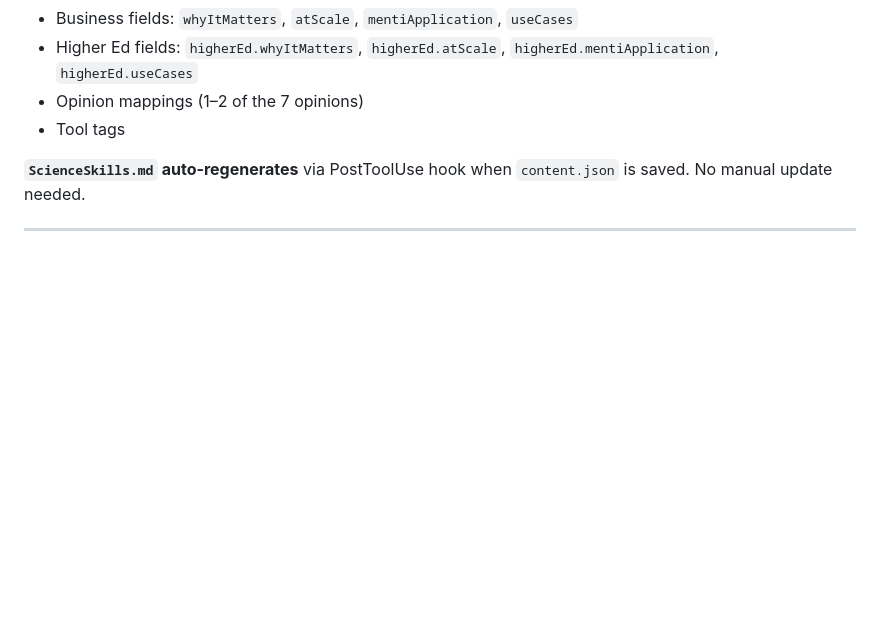
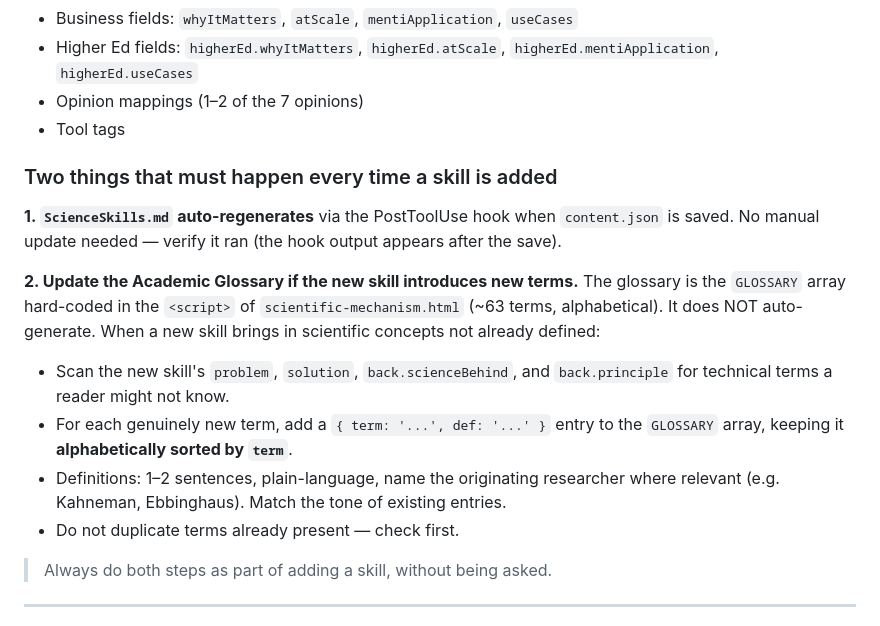
Before and after one commit to AnnaGullstrand/thought-leadership, a Markdown page: CLAUDE.md, the part around one of its changes. Drawn GitHub-style; blank space fills up the shorter version.

```diff
--- a/CLAUDE.md
+++ b/CLAUDE.md
@@ -215,7 +215,17 @@ Two pages have context toggles:
 - Opinion mappings (1–2 of the 7 opinions)
 - Tool tags
 
-**`ScienceSkills.md` auto-regenerates** via PostToolUse hook when `content.json` is saved. No manual update needed.
+### Two things that must happen every time a skill is added
+
+**1. `ScienceSkills.md` auto-regenerates** via the PostToolUse hook when `content.json` is saved. No manual update needed — verify it ran (the hook output appears after the save).
+
+**2. Update the Academic Glossary if the new skill introduces new terms.** The glossary is the `GLOSSARY` array hard-coded in the `<script>` of `scientific-mechanism.html` (~63 terms, alphabetical). It does NOT auto-generate. When a new skill brings in scientific concepts not already defined:
+- Scan the new skill's `problem`, `solution`, `back.scienceBehind`, and `back.principle` for technical terms a reader might not know.
+- For each genuinely new term, add a `{ term: '...', def: '...' }` entry to the `GLOSSARY` array, keeping it **alphabetically sorted by `term`**.
+- Definitions: 1–2 sentences, plain-language, name the originating researcher where relevant (e.g. Kahneman, Ebbinghaus). Match the tone of existing entries.
+- Do not duplicate terms already present — check first.
+
+> Always do both steps as part of adding a skill, without being asked.
 
 ---
 
```
Also changed, not shown: other parts of CLAUDE.md (+26 -1 lines).
